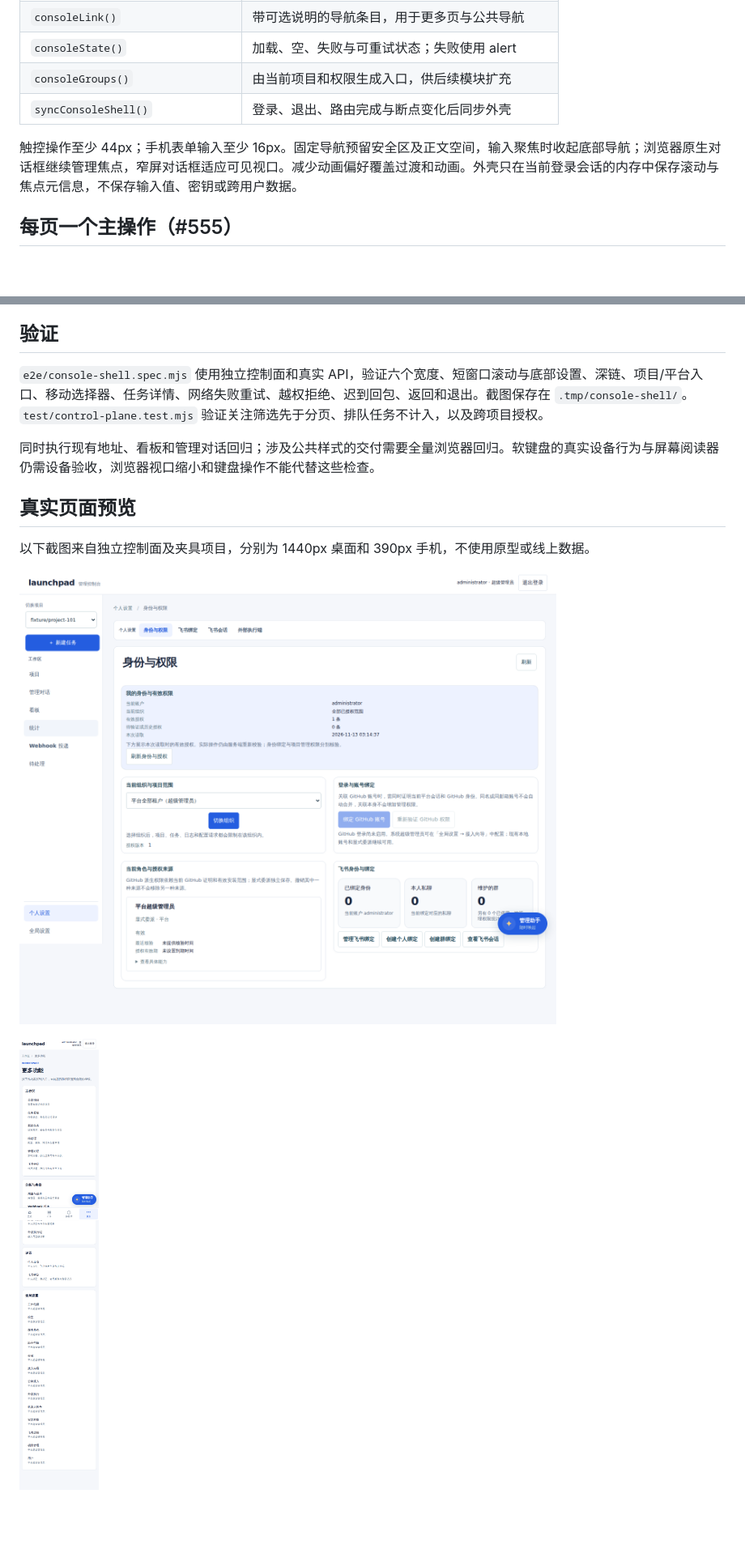
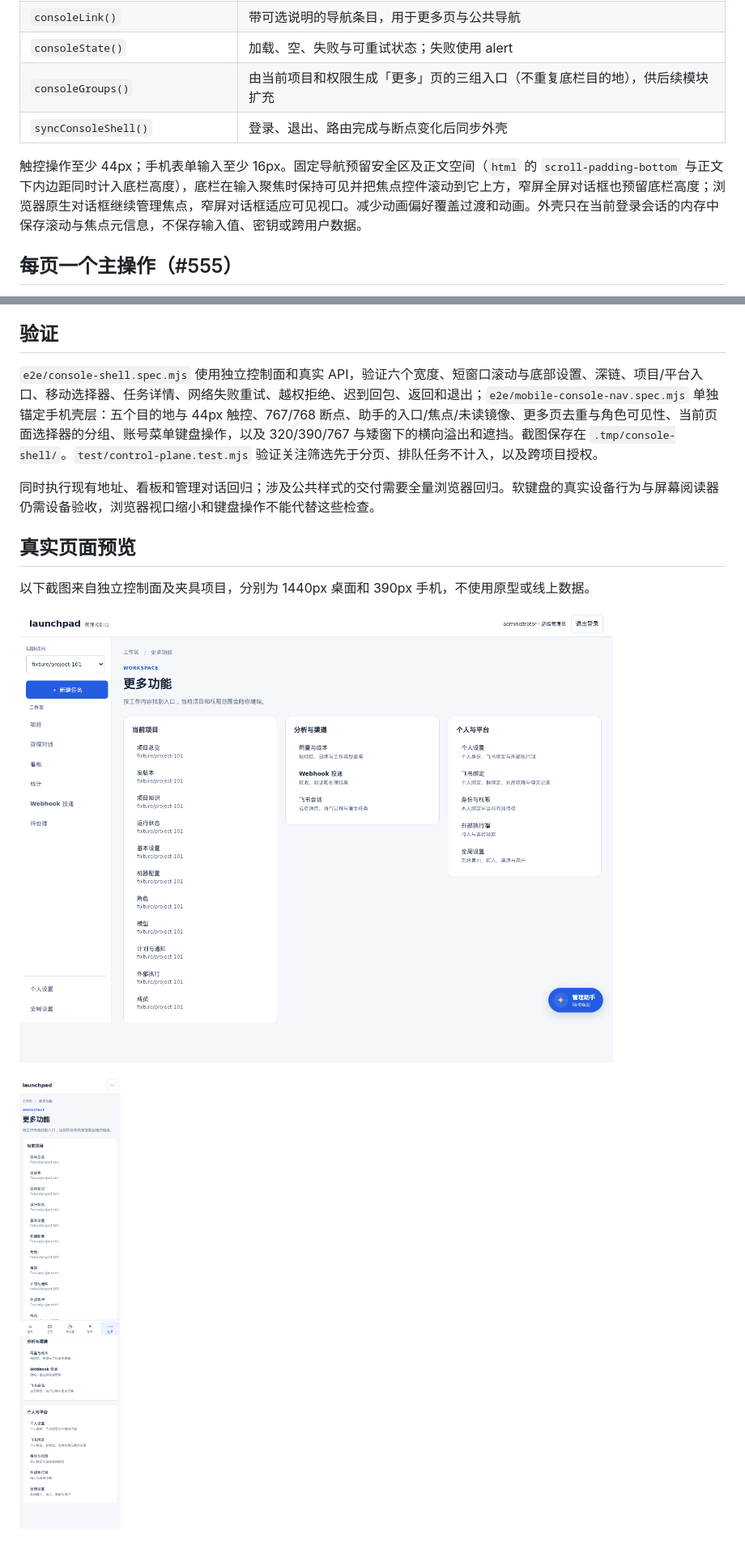
Before and after one commit to agent-CI-Infra/bot, a Markdown page: docs/console-ui.md, 2 parts joined by grey strips. Shown at 81% size. Rendered like a GitHub page; pictures changed too: docs/images/console-more-desktop.png, docs/images/console-more-mobile.png; blank space fills up the shorter version.

```diff
--- a/docs/console-ui.md
+++ b/docs/console-ui.md
@@ -51,10 +51,10 @@
 | `askConfirm()`、`confirmDialog()` | 共用危险操作说明、提交反馈、Escape 和焦点恢复 |
 | `consoleLink()` | 带可选说明的导航条目，用于更多页与公共导航 |
 | `consoleState()` | 加载、空、失败与可重试状态；失败使用 alert |
-| `consoleGroups()` | 由当前项目和权限生成入口，供后续模块扩充 |
+| `consoleGroups()` | 由当前项目和权限生成「更多」页的三组入口（不重复底栏目的地），供后续模块扩充 |
 | `syncConsoleShell()` | 登录、退出、路由完成与断点变化后同步外壳 |
 
-触控操作至少 44px；手机表单输入至少 16px。固定导航预留安全区及正文空间，输入聚焦时收起底部导航；浏览器原生对话框继续管理焦点，窄屏对话框适应可见视口。减少动画偏好覆盖过渡和动画。外壳只在当前登录会话的内存中保存滚动与焦点元信息，不保存输入值、密钥或跨用户数据。
+触控操作至少 44px；手机表单输入至少 16px。固定导航预留安全区及正文空间（`html` 的 `scroll-padding-bottom` 与正文下内边距同时计入底栏高度），底栏在输入聚焦时保持可见并把焦点控件滚动到它上方，窄屏全屏对话框也预留底栏高度；浏览器原生对话框继续管理焦点，窄屏对话框适应可见视口。减少动画偏好覆盖过渡和动画。外壳只在当前登录会话的内存中保存滚动与焦点元信息，不保存输入值、密钥或跨用户数据。
 
 ## 每页一个主操作（#555）
 
@@ -68,7 +68,7 @@
 
 ## 验证
 
-`e2e/console-shell.spec.mjs` 使用独立控制面和真实 API，验证六个宽度、短窗口滚动与底部设置、深链、项目/平台入口、移动选择器、任务详情、网络失败重试、越权拒绝、迟到回包、返回和退出。截图保存在 `.tmp/console-shell/`。`test/control-plane.test.mjs` 验证关注筛选先于分页、排队任务不计入，以及跨项目授权。
+`e2e/console-shell.spec.mjs` 使用独立控制面和真实 API，验证六个宽度、短窗口滚动与底部设置、深链、项目/平台入口、移动选择器、任务详情、网络失败重试、越权拒绝、迟到回包、返回和退出；`e2e/mobile-console-nav.spec.mjs` 单独锚定手机壳层：五个目的地与 44px 触控、767/768 断点、助手的入口/焦点/未读镜像、更多页去重与角色可见性、当前页面选择器的分组、账号菜单键盘操作，以及 320/390/767 与矮窗下的横向溢出和遮挡。截图保存在 `.tmp/console-shell/`。`test/control-plane.test.mjs` 验证关注筛选先于分页、排队任务不计入，以及跨项目授权。
 
 同时执行现有地址、看板和管理对话回归；涉及公共样式的交付需要全量浏览器回归。软键盘的真实设备行为与屏幕阅读器仍需设备验收，浏览器视口缩小和键盘操作不能代替这些检查。
 
```
Also changed, not shown: other parts of docs/console-ui.md (+2 -2 lines), docs/management-agent.md (+1 -1 lines), 13 other files.
